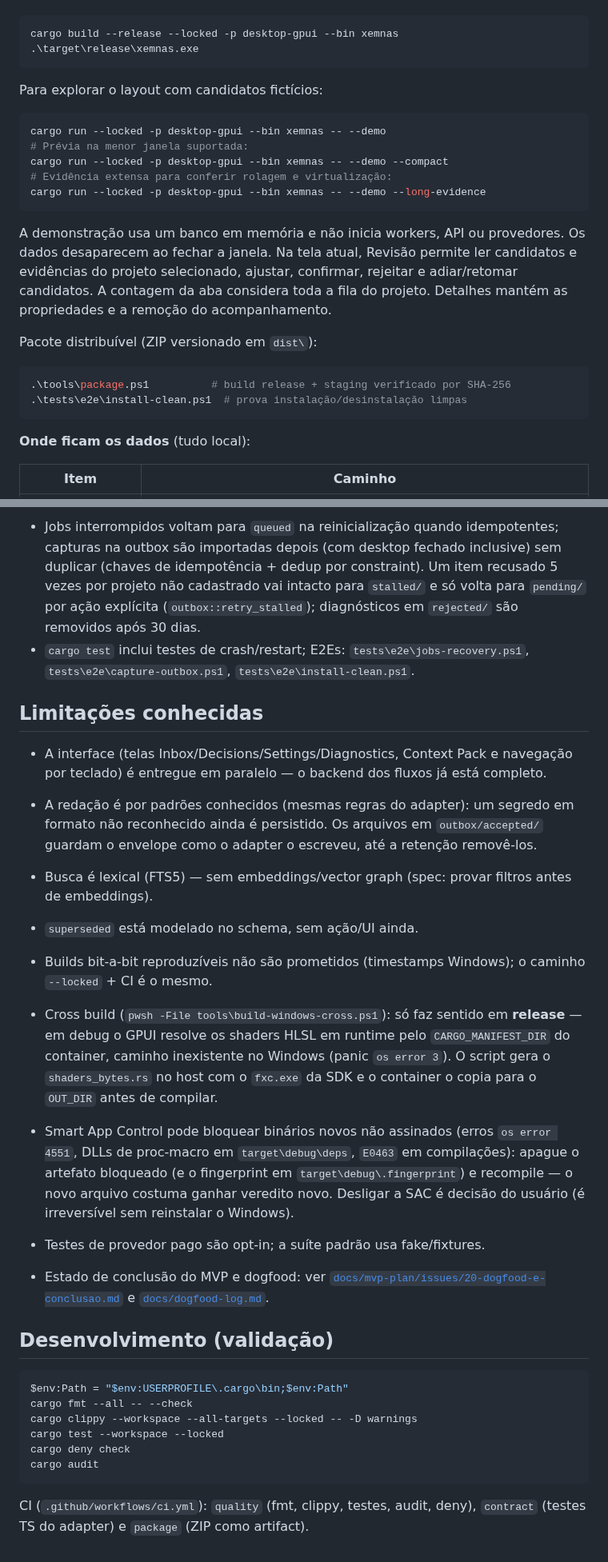
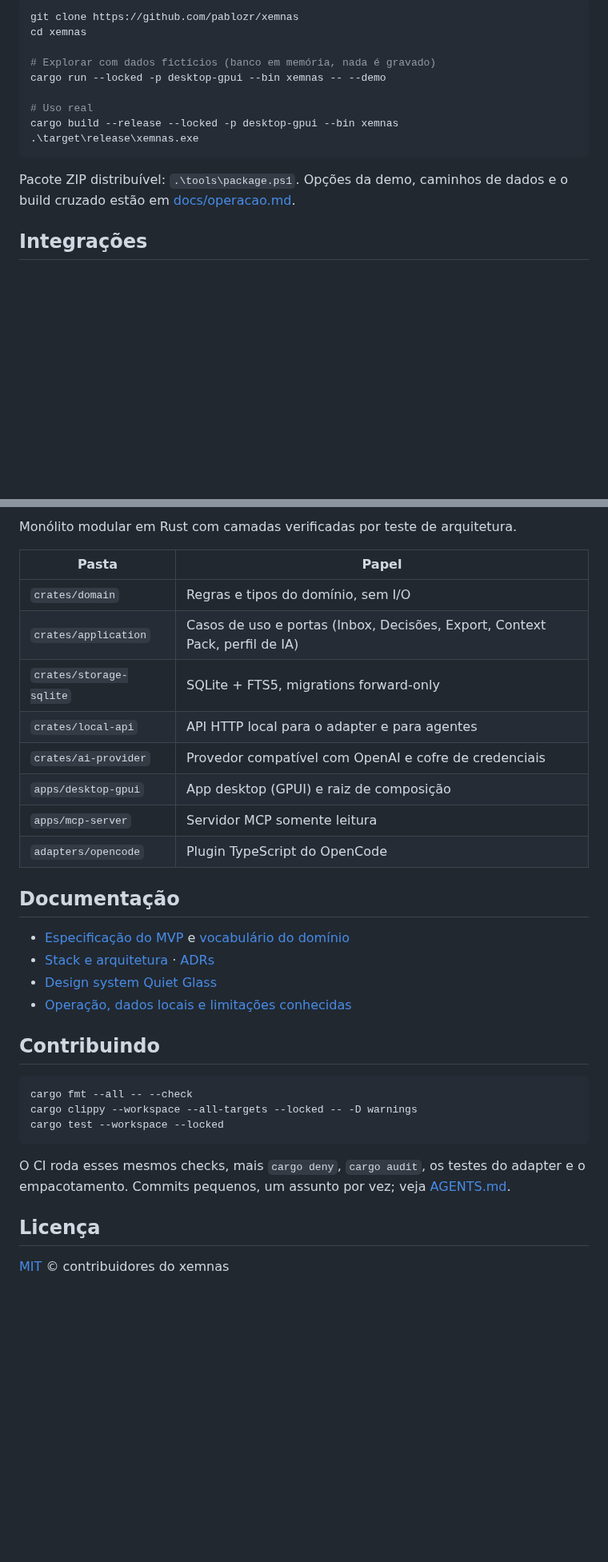
Before and after one commit to pablozr/xemnas, a Markdown page: README.md, 2 parts joined by grey strips. Shown at 80% size. Rendered like a GitHub page; blank space fills up the shorter version.

````diff
--- a/README.md
+++ b/README.md
@@ -10,33 +78,20 @@ Especificação e arquitetura: [`docs/MVP-SPEC.md`](docs/MVP-SPEC.md), [`docs/CO
 
 ```powershell
+git clone https://github.com/pablozr/xemnas
+cd xemnas
+
+# Explorar com dados fictícios (banco em memória, nada é gravado)
+cargo run --locked -p desktop-gpui --bin xemnas -- --demo
+
+# Uso real
 cargo build --release --locked -p desktop-gpui --bin xemnas
 .\target\release\xemnas.exe
 ```
 
-Para explorar o layout com candidatos fictícios:
+Pacote ZIP distribuível: `.\tools\package.ps1`. Opções da demo, caminhos de dados e o
+build cruzado estão em [docs/operacao.md](docs/operacao.md).
 
-```powershell
-cargo run --locked -p desktop-gpui --bin xemnas -- --demo
-# Prévia na menor janela suportada:
-cargo run --locked -p desktop-gpui --bin xemnas -- --demo --compact
-# Evidência extensa para conferir rolagem e virtualização:
-cargo run --locked -p desktop-gpui --bin xemnas -- --demo --long-evidence
-```
+## Integrações
 
-A demonstração usa um banco em memória e não inicia workers, API ou provedores.
-Os dados desaparecem ao fechar a janela. Na tela atual, Revisão permite ler
-candidatos e evidências do projeto selecionado, ajustar, confirmar, rejeitar e
-adiar/retomar candidatos. A contagem da aba considera toda a fila do projeto.
-Detalhes mantém as propriedades e a remoção do acompanhamento.
-
-Pacote distribuível (ZIP versionado em `dist\`):
-
-```powershell
-.\tools\package.ps1          # build release + staging verificado por SHA-256
-.\tests\e2e\install-clean.ps1  # prova instalação/desinstalação limpas
-```
-
-**Onde ficam os dados** (tudo local):
-
-| Item | Caminho |
+| | |
 | --- | --- |
@@ -81,29 +112,35 @@ O backend monta um **Context Pack** para uma tarefa: decisões vigentes e premis
 
-- Jobs interrompidos voltam para `queued` na reinicialização quando idempotentes; capturas na outbox são importadas depois (com desktop fechado inclusive) sem duplicar (chaves de idempotência + dedup por constraint). Um item recusado 5 vezes por projeto não cadastrado vai intacto para `stalled/` e só volta para `pending/` por ação explícita (`outbox::retry_stalled`); diagnósticos em `rejected/` são removidos após 30 dias.
-- `cargo test` inclui testes de crash/restart; E2Es: `tests\e2e\jobs-recovery.ps1`, `tests\e2e\capture-outbox.ps1`, `tests\e2e\install-clean.ps1`.
+Monólito modular em Rust com camadas verificadas por teste de arquitetura.
 
-## Limitações conhecidas
+| Pasta | Papel |
+| --- | --- |
+| `crates/domain` | Regras e tipos do domínio, sem I/O |
+| `crates/application` | Casos de uso e portas (Inbox, Decisões, Export, Context Pack, perfil de IA) |
+| `crates/storage-sqlite` | SQLite + FTS5, migrations forward-only |
+| `crates/local-api` | API HTTP local para o adapter e para agentes |
+| `crates/ai-provider` | Provedor compatível com OpenAI e cofre de credenciais |
+| `apps/desktop-gpui` | App desktop (GPUI) e raiz de composição |
+| `apps/mcp-server` | Servidor MCP somente leitura |
+| `adapters/opencode` | Plugin TypeScript do OpenCode |
 
-- A interface (telas Inbox/Decisions/Settings/Diagnostics, Context Pack e navegação por teclado) é entregue em paralelo — o backend dos fluxos já está completo.
-- A redação é por padrões conhecidos (mesmas regras do adapter): um segredo em formato não reconhecido ainda é persistido. Os arquivos em `outbox/accepted/` guardam o envelope como o adapter o escreveu, até a retenção removê-los.
-- Busca é lexical (FTS5) — sem embeddings/vector graph (spec: provar filtros antes de embeddings).
-- `superseded` está modelado no schema, sem ação/UI ainda.
-- Builds bit-a-bit reproduzíveis não são prometidos (timestamps Windows); o caminho `--locked` + CI é o mesmo.
-- Cross build (`pwsh -File tools\build-windows-cross.ps1`): só faz sentido em **release** — em debug o GPUI resolve os shaders HLSL em runtime pelo `CARGO_MANIFEST_DIR` do container, caminho inexistente no Windows (panic `os error 3`). O script gera o `shaders_bytes.rs` no host com o `fxc.exe` da SDK e o container o copia para o `OUT_DIR` antes de compilar.
-- Smart App Control pode bloquear binários novos não assinados (erros `os error 4551`, DLLs de proc-macro em `target\debug\deps`, `E0463` em compilações): apague o artefato bloqueado (e o fingerprint em `target\debug\.fingerprint`) e recompile — o novo arquivo costuma ganhar veredito novo. Desligar a SAC é decisão do usuário (é irreversível sem reinstalar o Windows).
+## Documentação
 
-- Testes de provedor pago são opt-in; a suíte padrão usa fake/fixtures.
-- Estado de conclusão do MVP e dogfood: ver [`docs/mvp-plan/issues/20-dogfood-e-conclusao.md`](docs/mvp-plan/issues/20-dogfood-e-conclusao.md) e [`docs/dogfood-log.md`](docs/dogfood-log.md).
+- [Especificação do MVP](docs/MVP-SPEC.md) e [vocabulário do domínio](docs/CONTEXT.md)
+- [Stack e arquitetura](docs/stack-e-arquitetura-rust-gpui.md) · [ADRs](docs/adr/)
+- [Design system Quiet Glass](docs/design-system-quiet-glass.md)
+- [Operação, dados locais e limitações conhecidas](docs/operacao.md)
 
-## Desenvolvimento (validação)
+## Contribuindo
 
 ```powershell
-$env:Path = "$env:USERPROFILE\.cargo\bin;$env:Path"
 cargo fmt --all -- --check
 cargo clippy --workspace --all-targets --locked -- -D warnings
 cargo test --workspace --locked
-cargo deny check
-cargo audit
 ```
 
-CI (`.github/workflows/ci.yml`): `quality` (fmt, clippy, testes, audit, deny), `contract` (testes TS do adapter) e `package` (ZIP como artifact).
+O CI roda esses mesmos checks, mais `cargo deny`, `cargo audit`, os testes do adapter e o
+empacotamento. Commits pequenos, um assunto por vez; veja [AGENTS.md](AGENTS.md).
+
+## Licença
+
+[MIT](LICENSE) © contribuidores do xemnas
````
Also changed, not shown: other parts of README.md (+83 -39 lines), docs/operacao.md (added, +109 -0 lines), docs/assets/readme/banner.png (added), docs/assets/readme/decisions.png (added), docs/assets/readme/review.png (added), docs/assets/readme/settings.png (added).
